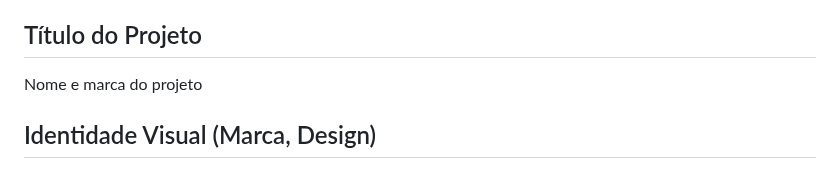
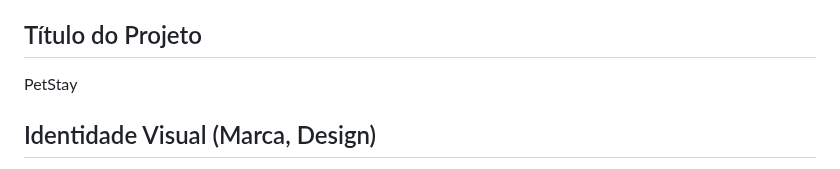
Before and after one commit to ICEI-PUC-Minas-PBR-SI/pbr-si-ads-2023-2-p1-tiaw-g9-petstay, a Markdown page: presentation/README.md, the part around the change. Rendered like a GitHub page.

```diff
--- a/presentation/README.md
+++ b/presentation/README.md
@@ -13,7 +13,7 @@ O conjunto de slides deve ser apresentado em um arquivo PowerPoint ou PDF. A apr
 
 ## Título do Projeto
 
-Nome e marca do projeto
+PetStay
 
 ## Identidade Visual (Marca, Design)
 
```
